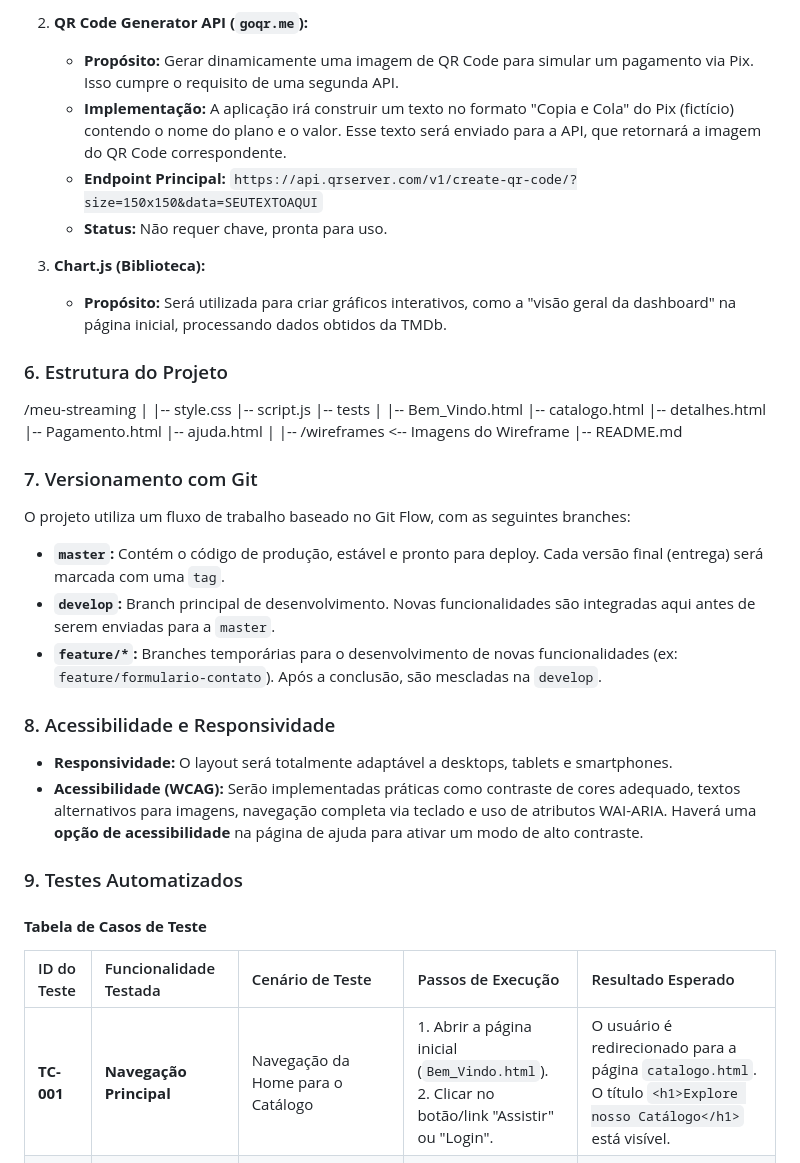
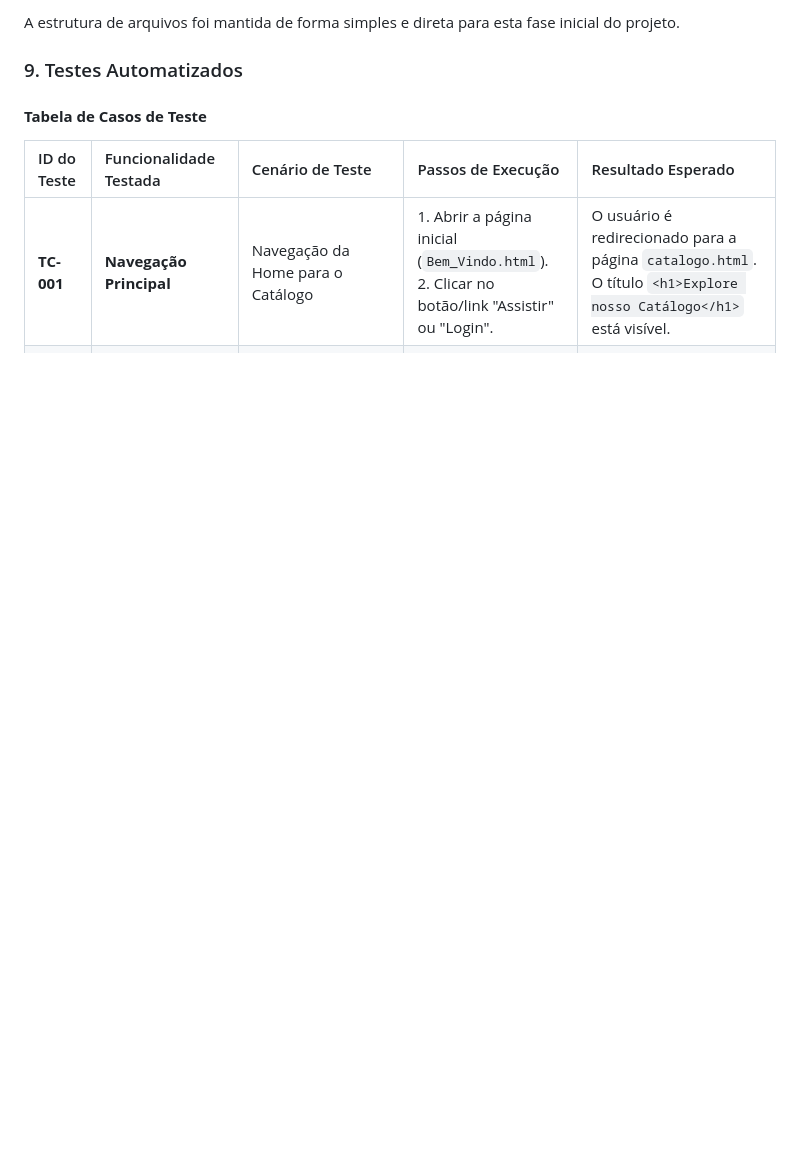
Before and after one commit to Rex23js/Projeto_Streaming, a Markdown page: README.md, the part around the change printed below. Drawn GitHub-style; blank space fills up the shorter version.

```diff
--- a/README.md
+++ b/README.md
@@ -93,42 +46,4 @@ O design da UI seguirá um tema escuro, com foco na usabilidade e legibilidade,
-2.  **QR Code Generator API (`goqr.me`):**
-
-    - **Propósito:** Gerar dinamicamente uma imagem de QR Code para simular um pagamento via Pix. Isso cumpre o requisito de uma segunda API.
-    - **Implementação:** A aplicação irá construir um texto no formato "Copia e Cola" do Pix (fictício) contendo o nome do plano e o valor. Esse texto será enviado para a API, que retornará a imagem do QR Code correspondente.
-    - **Endpoint Principal:** `https://api.qrserver.com/v1/create-qr-code/?size=150x150&data=SEUTEXTOAQUI`
-    - **Status:** Não requer chave, pronta para uso.
-
-3.  **Chart.js (Biblioteca):**
-    - **Propósito:** Será utilizada para criar gráficos interativos, como a "visão geral da dashboard" na página inicial, processando dados obtidos da TMDb.
-
-### 6. Estrutura do Projeto
-
-/meu-streaming
-|
-|-- style.css
-|-- script.js
-|-- tests
-|
-|-- Bem_Vindo.html
-|-- catalogo.html
-|-- detalhes.html
-|-- Pagamento.html
-|-- ajuda.html
-|
-|-- /wireframes <-- Imagens do Wireframe
-|-- README.md
-
-### 7. Versionamento com Git
-
-O projeto utiliza um fluxo de trabalho baseado no Git Flow, com as seguintes branches:
-
-- **`master`:** Contém o código de produção, estável e pronto para deploy. Cada versão final (entrega) será marcada com uma `tag`.
-- **`develop`:** Branch principal de desenvolvimento. Novas funcionalidades são integradas aqui antes de serem enviadas para a `master`.
-- **`feature/*`:** Branches temporárias para o desenvolvimento de novas funcionalidades (ex: `feature/formulario-contato`). Após a conclusão, são mescladas na `develop`.
-
-### 8. Acessibilidade e Responsividade
-
-- **Responsividade:** O layout será totalmente adaptável a desktops, tablets e smartphones.
-- **Acessibilidade (WCAG):** Serão implementadas práticas como contraste de cores adequado, textos alternativos para imagens, navegação completa via teclado e uso de atributos WAI-ARIA. Haverá uma **opção de acessibilidade** na página de ajuda para ativar um modo de alto contraste.
+A estrutura de arquivos foi mantida de forma simples e direta para esta fase inicial do projeto.
 
 ### 9. Testes Automatizados
 
```
Also changed, not shown: other parts of README.md (+28 -75 lines).
